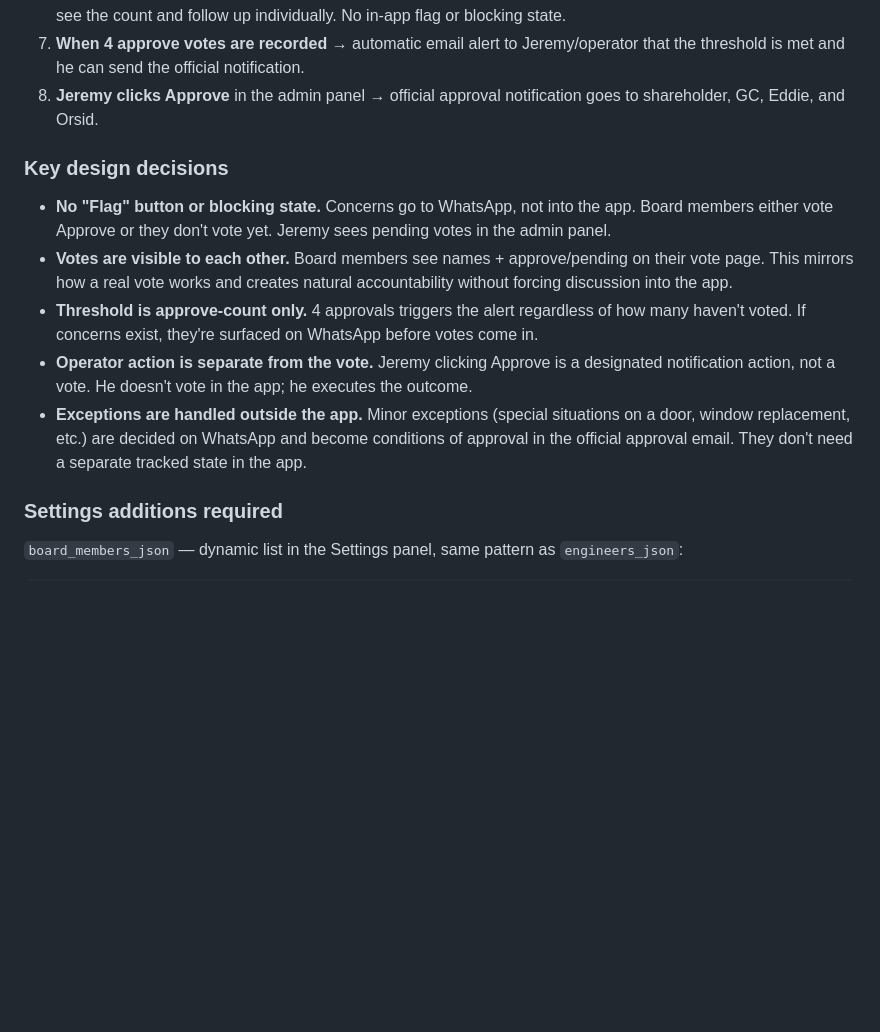
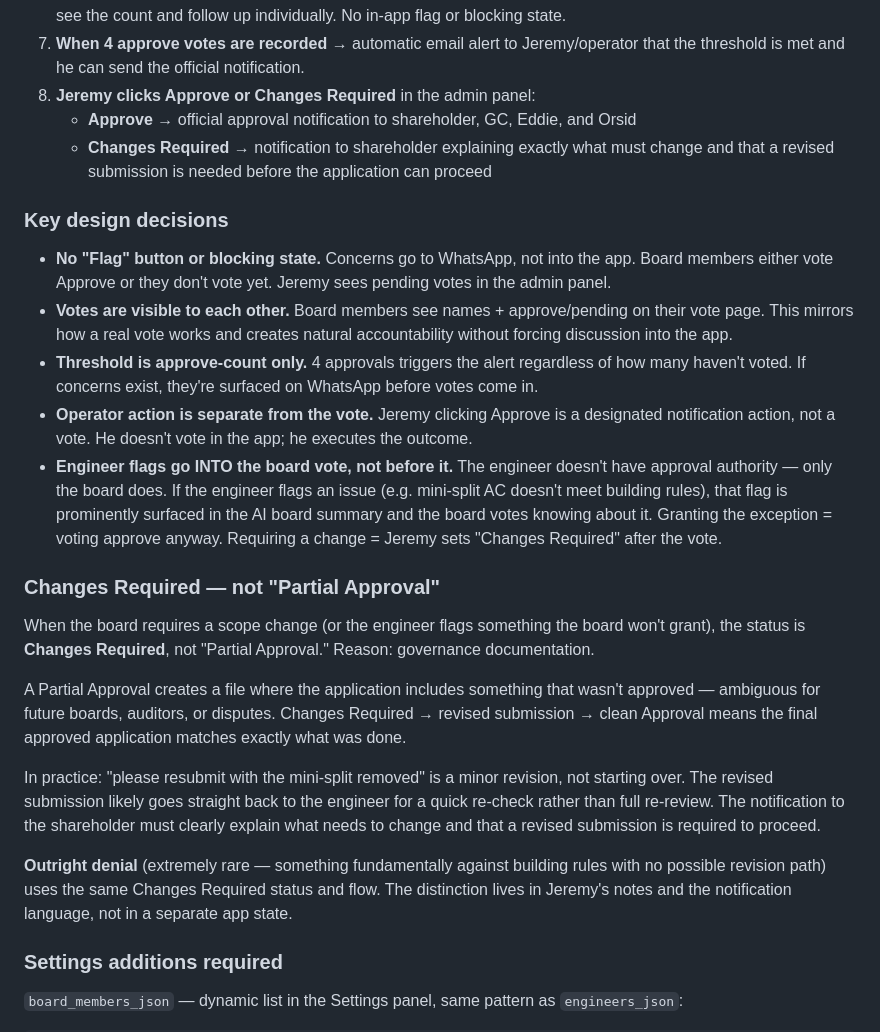
Before and after one commit to golarsgo-pixel/433-alteration-app, a Markdown page: CONTEXT.md, the part around the change. Rendered like a GitHub page; blank space fills up the shorter version.

Commit message:
Add Changes Required status and exception/denial logic to board voting design
Co-Authored-By: Claude Sonnet 4.6 <noreply@anthropic.com>

```diff
--- a/CONTEXT.md
+++ b/CONTEXT.md
@@ -211,8 +211,10 @@ and is the gap to close.
    Jeremy can see the count and follow up individually. No in-app flag or blocking state.
 7. **When 4 approve votes are recorded** → automatic email alert to Jeremy/operator that the
    threshold is met and he can send the official notification.
-8. **Jeremy clicks Approve** in the admin panel → official approval notification goes to
-   shareholder, GC, Eddie, and Orsid.
+8. **Jeremy clicks Approve or Changes Required** in the admin panel:
+   - **Approve** → official approval notification to shareholder, GC, Eddie, and Orsid
+   - **Changes Required** → notification to shareholder explaining exactly what must change
+     and that a revised submission is needed before the application can proceed
 
 ### Key design decisions
 
@@ -225,9 +227,29 @@ and is the gap to close.
   haven't voted. If concerns exist, they're surfaced on WhatsApp before votes come in.
 - **Operator action is separate from the vote.** Jeremy clicking Approve is a designated
   notification action, not a vote. He doesn't vote in the app; he executes the outcome.
-- **Exceptions are handled outside the app.** Minor exceptions (special situations on a door,
-  window replacement, etc.) are decided on WhatsApp and become conditions of approval in the
-  official approval email. They don't need a separate tracked state in the app.
+- **Engineer flags go INTO the board vote, not before it.** The engineer doesn't have approval
+  authority — only the board does. If the engineer flags an issue (e.g. mini-split AC doesn't
+  meet building rules), that flag is prominently surfaced in the AI board summary and the board
+  votes knowing about it. Granting the exception = voting approve anyway. Requiring a change =
+  Jeremy sets "Changes Required" after the vote.
+
+### Changes Required — not "Partial Approval"
+
+When the board requires a scope change (or the engineer flags something the board won't grant),
+the status is **Changes Required**, not "Partial Approval." Reason: governance documentation.
+
+A Partial Approval creates a file where the application includes something that wasn't approved —
+ambiguous for future boards, auditors, or disputes. Changes Required → revised submission →
+clean Approval means the final approved application matches exactly what was done.
+
+In practice: "please resubmit with the mini-split removed" is a minor revision, not starting over.
+The revised submission likely goes straight back to the engineer for a quick re-check rather than
+full re-review. The notification to the shareholder must clearly explain what needs to change and
+that a revised submission is required to proceed.
+
+**Outright denial** (extremely rare — something fundamentally against building rules with no
+possible revision path) uses the same Changes Required status and flow. The distinction lives
+in Jeremy's notes and the notification language, not in a separate app state.
 
 ### Settings additions required
 
```
